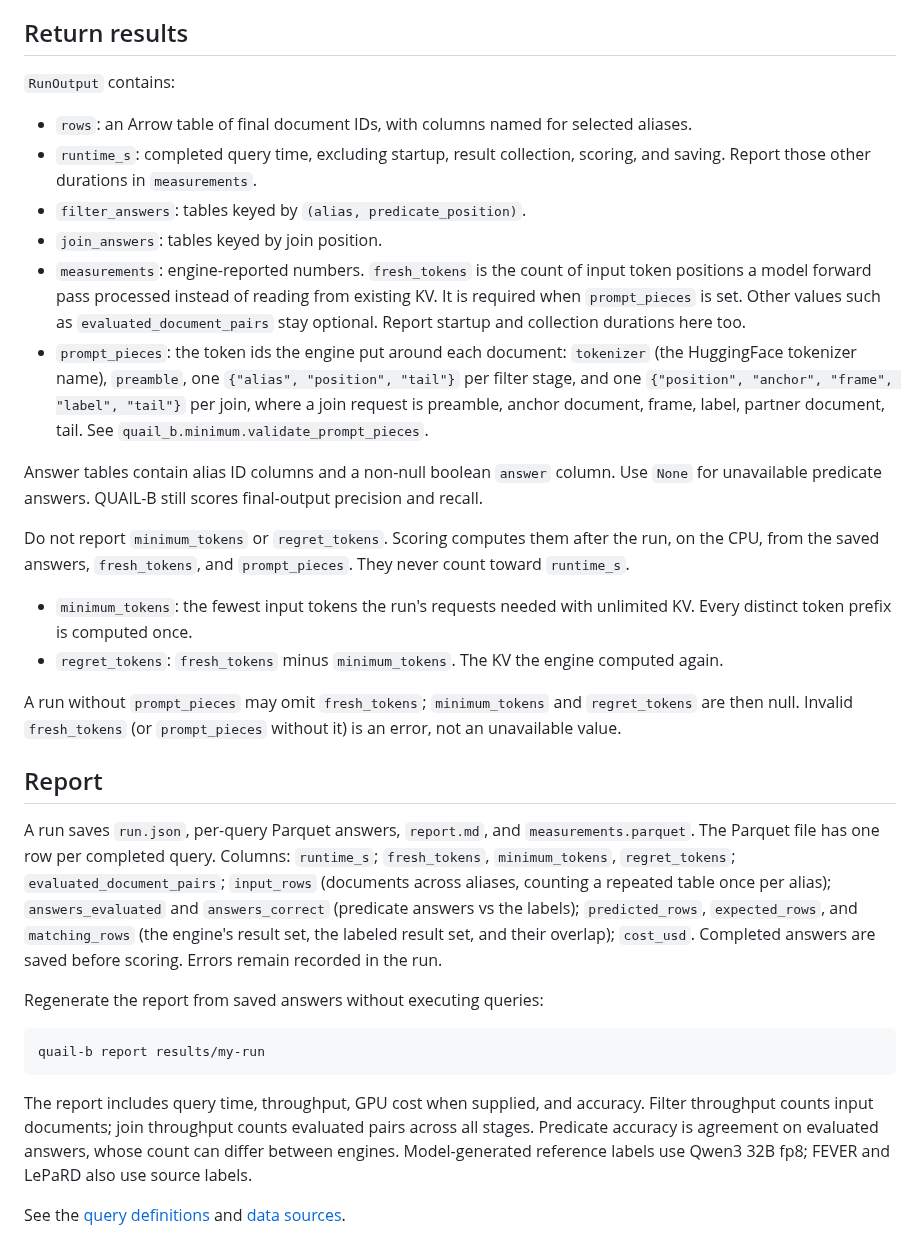
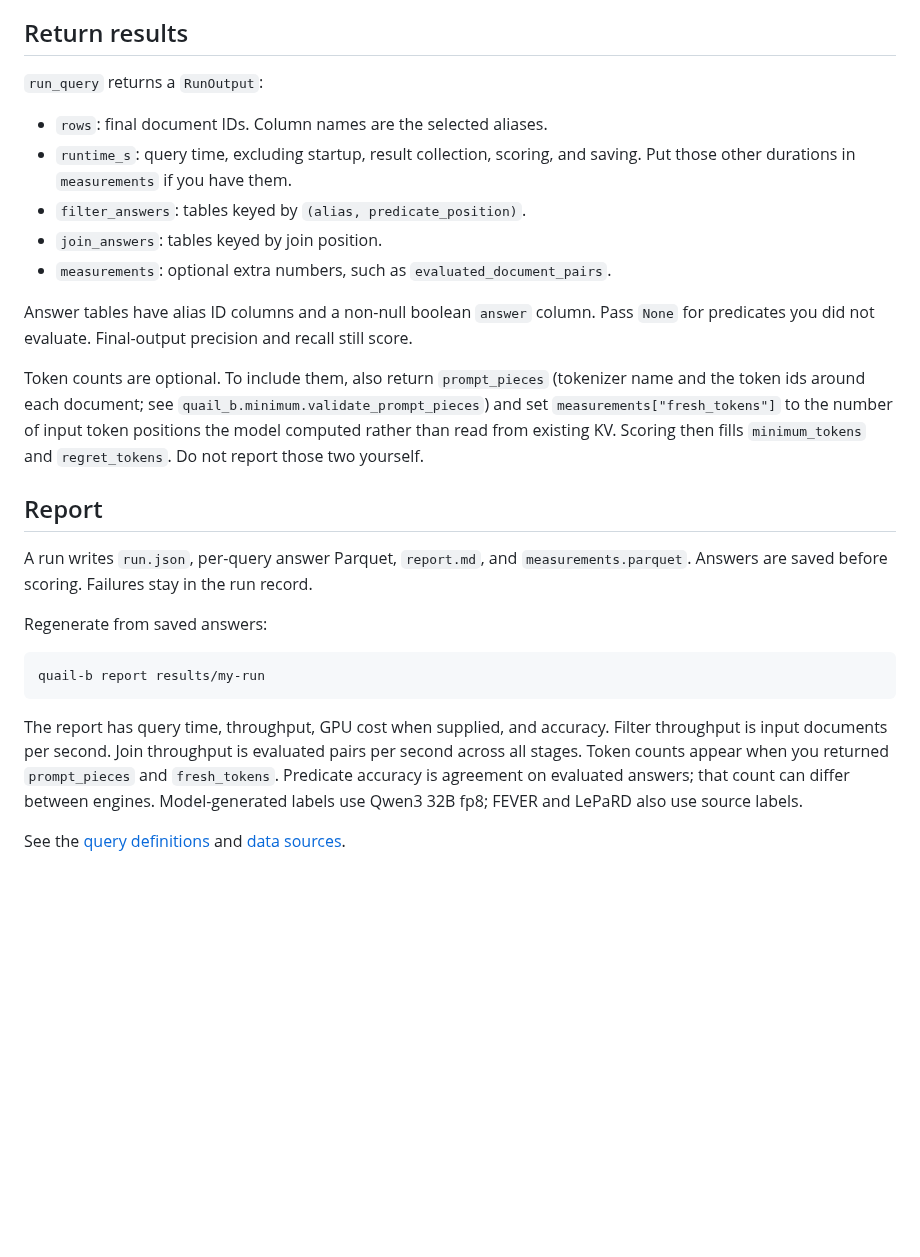
Before and after one commit to fsdatalab/quail, a Markdown page: README.md, the part around the change. GitHub-like rendering; blank space fills up the shorter version.

Commit message:
Keep the README to the engine contract
Return results lists what run_query must hand back. Token counts sit
in one optional paragraph. Scoring internals and parquet columns stay
out of the field list.

Co-authored-by: Shreya Shankar <shreyashankar@cmu.edu>

````diff
--- a/README.md
+++ b/README.md
@@ -45,64 +45,43 @@ startup, engine configuration, hardware, and any Modal resources.
 
 ## Return results
 
-`RunOutput` contains:
+`run_query` returns a `RunOutput`:
 
-- `rows`: an Arrow table of final document IDs, with columns named for selected aliases.
-- `runtime_s`: completed query time, excluding startup, result collection,
-  scoring, and saving. Report those other durations in `measurements`.
+- `rows`: final document IDs. Column names are the selected aliases.
+- `runtime_s`: query time, excluding startup, result collection, scoring,
+  and saving. Put those other durations in `measurements` if you have them.
 - `filter_answers`: tables keyed by `(alias, predicate_position)`.
 - `join_answers`: tables keyed by join position.
-- `measurements`: engine-reported numbers. `fresh_tokens` is the count of
-  input token positions a model forward pass processed instead of reading
-  from existing KV. It is required when `prompt_pieces` is set. Other
-  values such as `evaluated_document_pairs` stay optional. Report startup
-  and collection durations here too.
-- `prompt_pieces`: the token ids the engine put around each document:
-  `tokenizer` (the HuggingFace tokenizer name), `preamble`, one
-  `{"alias", "position", "tail"}` per filter stage, and one
-  `{"position", "anchor", "frame", "label", "tail"}` per join, where a
-  join request is preamble, anchor document, frame, label, partner
-  document, tail. See `quail_b.minimum.validate_prompt_pieces`.
+- `measurements`: optional extra numbers, such as `evaluated_document_pairs`.
 
-Answer tables contain alias ID columns and a non-null boolean `answer` column.
-Use `None` for unavailable predicate answers. QUAIL-B still scores final-output
-precision and recall.
+Answer tables have alias ID columns and a non-null boolean `answer` column.
+Pass `None` for predicates you did not evaluate. Final-output precision and
+recall still score.
 
-Do not report `minimum_tokens` or `regret_tokens`. Scoring computes them
-after the run, on the CPU, from the saved answers, `fresh_tokens`, and
-`prompt_pieces`. They never count toward `runtime_s`.
-
-- `minimum_tokens`: the fewest input tokens the run's requests needed
-  with unlimited KV. Every distinct token prefix is computed once.
-- `regret_tokens`: `fresh_tokens` minus `minimum_tokens`. The KV the
-  engine computed again.
-
-A run without `prompt_pieces` may omit `fresh_tokens`; `minimum_tokens`
-and `regret_tokens` are then null. Invalid `fresh_tokens` (or
-`prompt_pieces` without it) is an error, not an unavailable value.
+Token counts are optional. To include them, also return `prompt_pieces`
+(tokenizer name and the token ids around each document; see
+`quail_b.minimum.validate_prompt_pieces`) and set `measurements["fresh_tokens"]`
+to the number of input token positions the model computed rather than read
+from existing KV. Scoring then fills `minimum_tokens` and `regret_tokens`.
+Do not report those two yourself.
 
 ## Report
 
-A run saves `run.json`, per-query Parquet answers, `report.md`, and
-`measurements.parquet`. The Parquet file has one row per completed query.
-Columns: `runtime_s`; `fresh_tokens`, `minimum_tokens`, `regret_tokens`;
-`evaluated_document_pairs`; `input_rows` (documents across aliases,
-counting a repeated table once per alias); `answers_evaluated` and
-`answers_correct` (predicate answers vs the labels); `predicted_rows`,
-`expected_rows`, and `matching_rows` (the engine's result set, the
-labeled result set, and their overlap); `cost_usd`.
-Completed answers are saved before scoring. Errors remain recorded in the run.
+A run writes `run.json`, per-query answer Parquet, `report.md`, and
+`measurements.parquet`. Answers are saved before scoring. Failures stay
+in the run record.
 
-Regenerate the report from saved answers without executing queries:
+Regenerate from saved answers:
 
 ```sh
 quail-b report results/my-run
 ```
 
-The report includes query time, throughput, GPU cost when supplied, and accuracy.
-Filter throughput counts input documents; join throughput counts evaluated pairs
-across all stages. Predicate accuracy is agreement on evaluated answers, whose
-count can differ between engines. Model-generated reference labels use Qwen3 32B
-fp8; FEVER and LePaRD also use source labels.
+The report has query time, throughput, GPU cost when supplied, and accuracy.
+Filter throughput is input documents per second. Join throughput is
+evaluated pairs per second across all stages. Token counts appear when you
+returned `prompt_pieces` and `fresh_tokens`. Predicate accuracy is agreement
+on evaluated answers; that count can differ between engines. Model-generated
+labels use Qwen3 32B fp8; FEVER and LePaRD also use source labels.
 
 See the [query definitions](quail_b/queries.py) and [data sources](quail_b/data.py).
````
